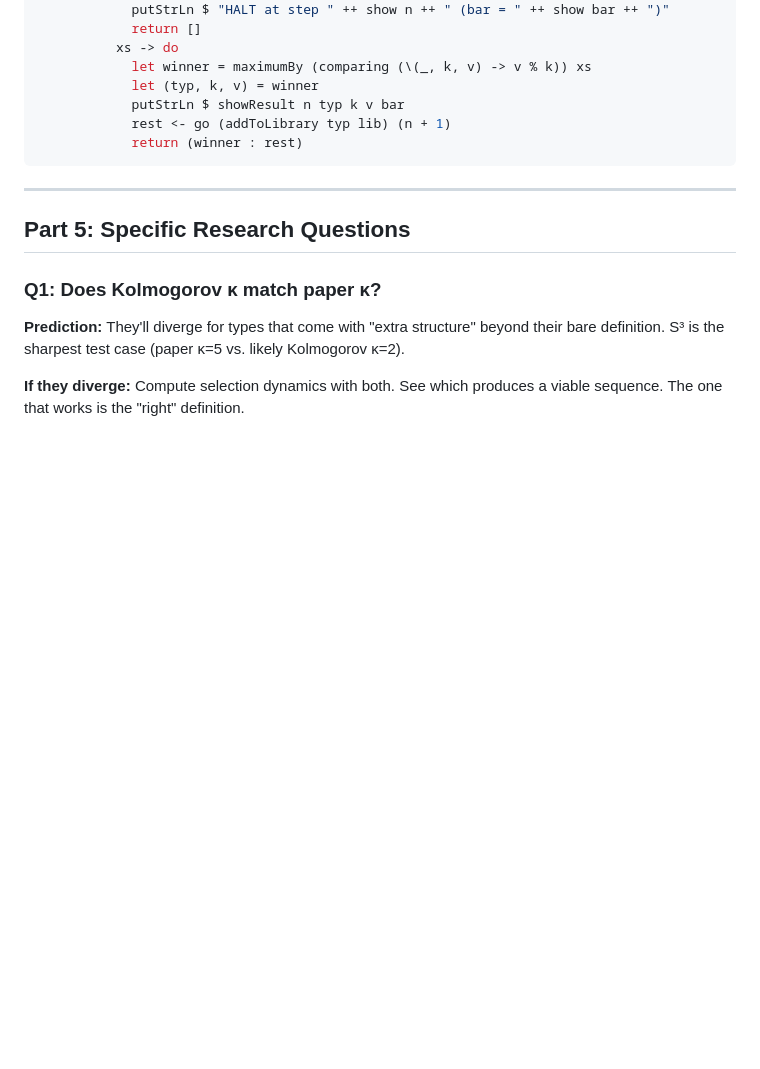
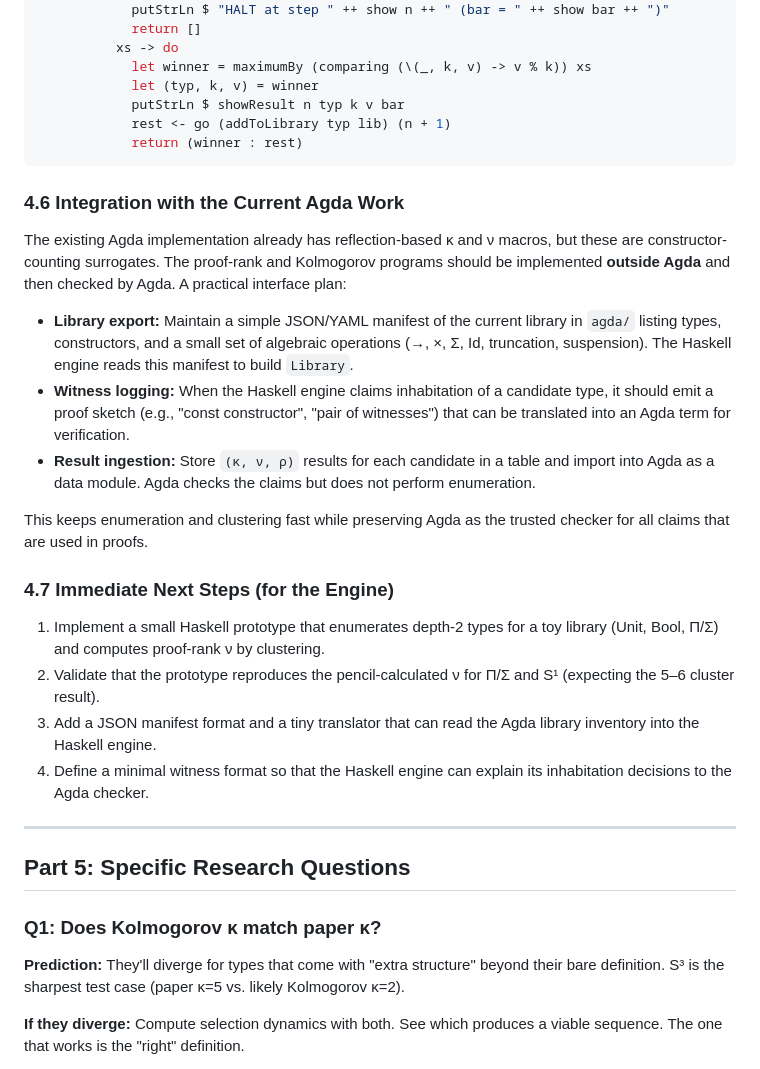
Before and after one commit to efficient-novelty/mechanization, a Markdown page: pen_information_theoretic_plan.md, the part around the change. GitHub-like rendering; blank space fills up the shorter version.

Commit message:
Extend proof-rank plan integration

````diff
--- a/pen_information_theoretic_plan.md
+++ b/pen_information_theoretic_plan.md
@@ -940,6 +940,38 @@ selectionLoop maxSteps = go emptyLibrary 1 where
             return (winner : rest)
 ```
 
+### 4.6 Integration with the Current Agda Work
+
+The existing Agda implementation already has reflection-based κ and ν macros, but
+these are constructor-counting surrogates. The proof-rank and Kolmogorov programs
+should be implemented **outside Agda** and then checked by Agda. A practical
+interface plan:
+
+- **Library export:** Maintain a simple JSON/YAML manifest of the current library
+  in `agda/` listing types, constructors, and a small set of algebraic operations
+  (→, ×, Σ, Id, truncation, suspension). The Haskell engine reads this manifest
+  to build `Library`.
+- **Witness logging:** When the Haskell engine claims inhabitation of a candidate
+  type, it should emit a proof sketch (e.g., "const constructor", "pair of
+  witnesses") that can be translated into an Agda term for verification.
+- **Result ingestion:** Store `(κ, ν, ρ)` results for each candidate in a table
+  and import into Agda as a data module. Agda checks the claims but does not
+  perform enumeration.
+
+This keeps enumeration and clustering fast while preserving Agda as the trusted
+checker for all claims that are used in proofs.
+
+### 4.7 Immediate Next Steps (for the Engine)
+
+1. Implement a small Haskell prototype that enumerates depth-2 types for a toy
+   library (Unit, Bool, Π/Σ) and computes proof-rank ν by clustering.
+2. Validate that the prototype reproduces the pencil-calculated ν for Π/Σ and
+   S¹ (expecting the 5–6 cluster result).
+3. Add a JSON manifest format and a tiny translator that can read the Agda
+   library inventory into the Haskell engine.
+4. Define a minimal witness format so that the Haskell engine can explain
+   its inhabitation decisions to the Agda checker.
+
 ---
 
 ## Part 5: Specific Research Questions
````
Also changed, not shown: agda/progress_tracking.md (+21 -0 lines).
